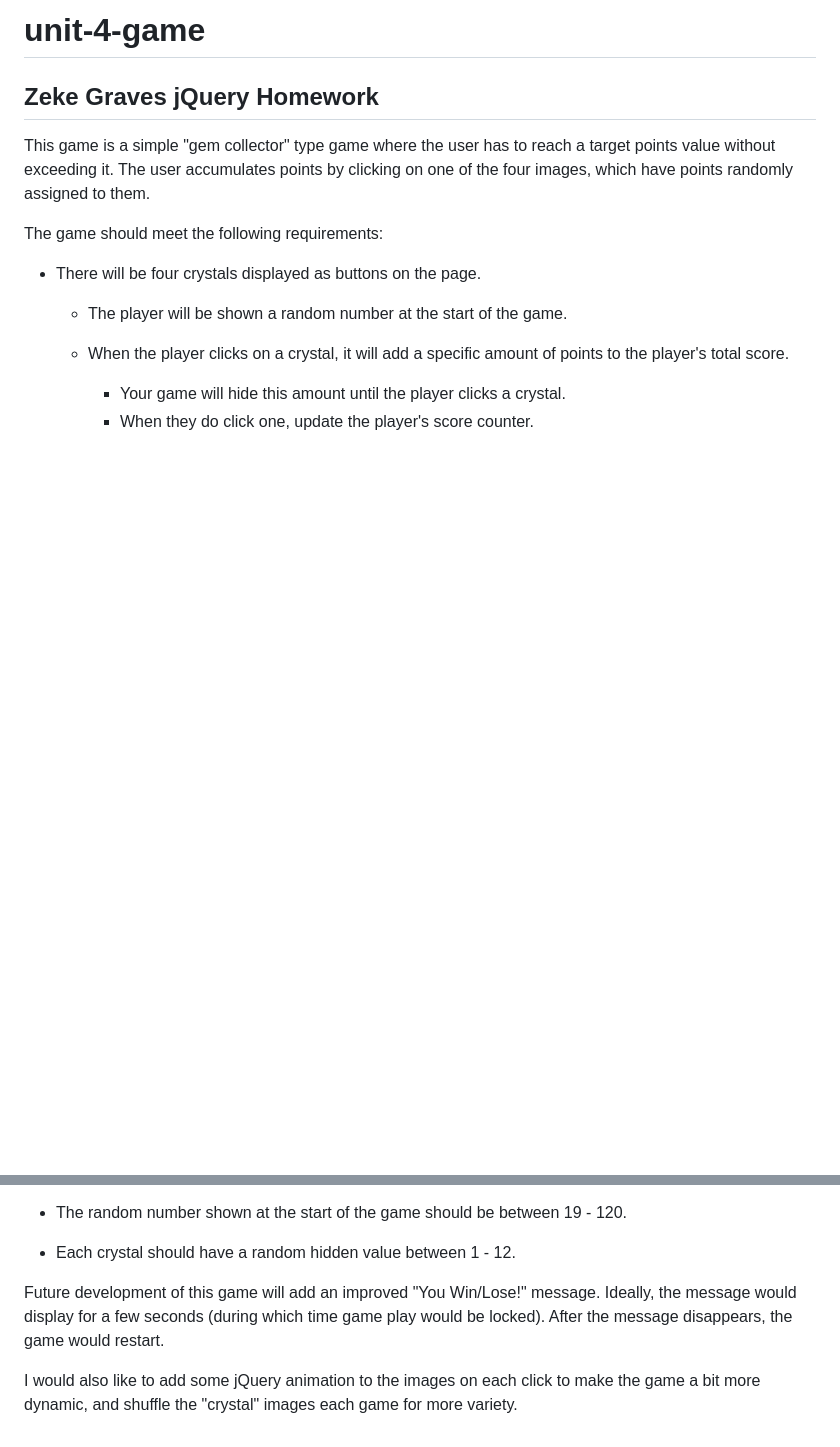
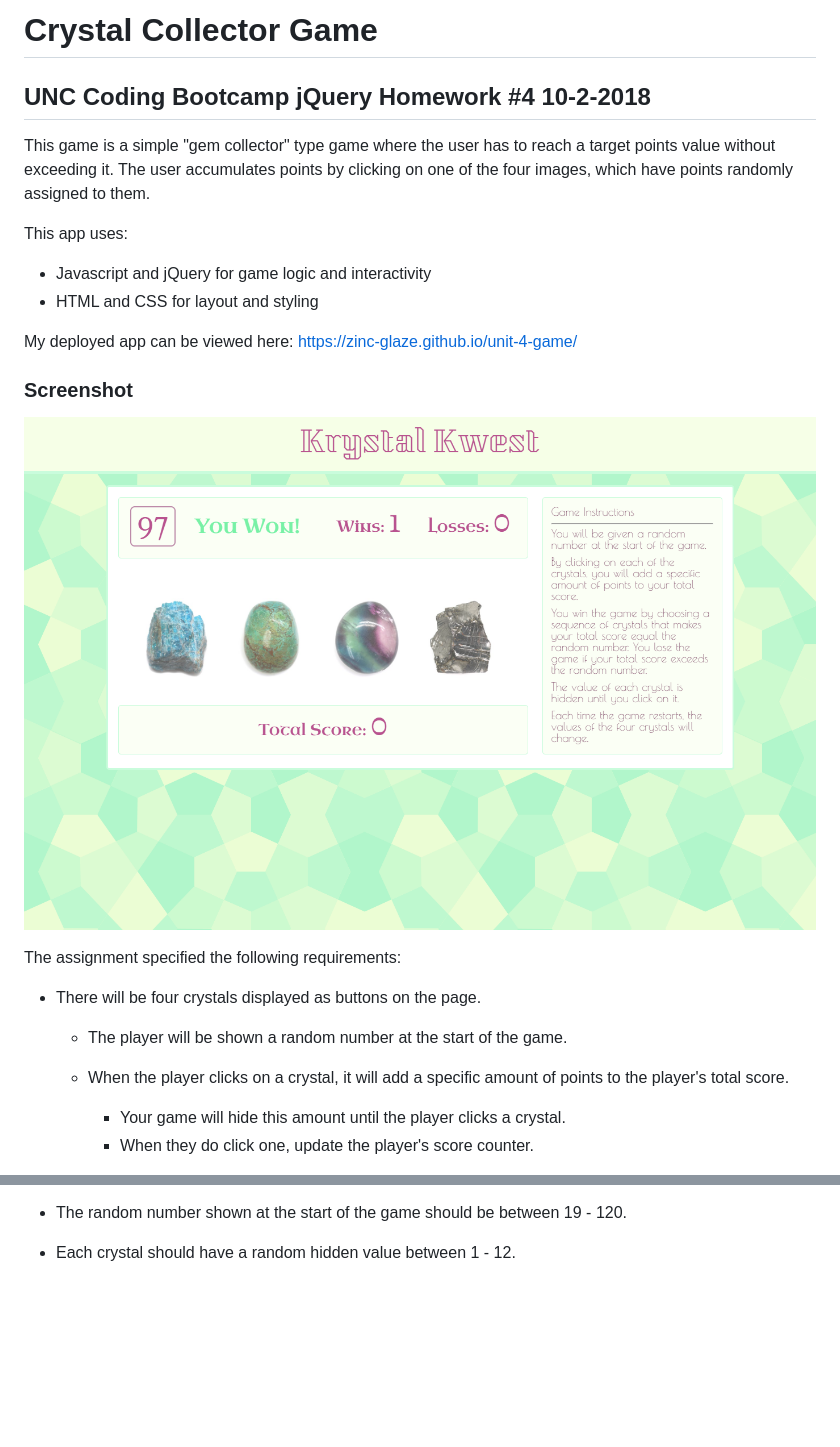
Before and after one commit to zinc-glaze/unit-4-game, a Markdown page: README.md, 2 parts joined by grey strips. Rendered like a GitHub page; pictures changed too: screens/screencapture-zinc-glaze-github-io-unit-4-game-2019-06-27-19_12_06.png (added); blank space fills up the shorter version.

```diff
--- a/README.md
+++ b/README.md
@@ -1,10 +1,20 @@
-# unit-4-game
-## Zeke Graves jQuery Homework
+# Crystal Collector Game
+## UNC Coding Bootcamp jQuery Homework #4  10-2-2018
 
 This game is a simple "gem collector" type game where the user has to reach a target points value without exceeding it.
 The user accumulates points by clicking on one of the four images, which have points randomly assigned to them.
 
-The game should meet the following requirements:
+This app uses:
+* Javascript and jQuery for game logic and interactivity
+* HTML and CSS for layout and styling
+
+My deployed app can be viewed here: https://zinc-glaze.github.io/unit-4-game/
+
+### Screenshot
+
+![Krystal Kwest](screens/screencapture-zinc-glaze-github-io-unit-4-game-2019-06-27-19_12_06.png)
+
+The assignment specified the following requirements:
 
 * There will be four crystals displayed as buttons on the page.
 
@@ -28,7 +38,3 @@ The game should meet the following requirements:
 * The random number shown at the start of the game should be between 19 - 120.
 
 * Each crystal should have a random hidden value between 1 - 12.
-
-Future development of this game will add an improved "You Win/Lose!" message.  Ideally, the message would display for a few seconds (during which time game play would be locked). After the message disappears, the game would restart.
-
-I would also like to add some jQuery animation to the images on each click to make the game a bit more dynamic, and shuffle the "crystal" images each game for more variety.
```
